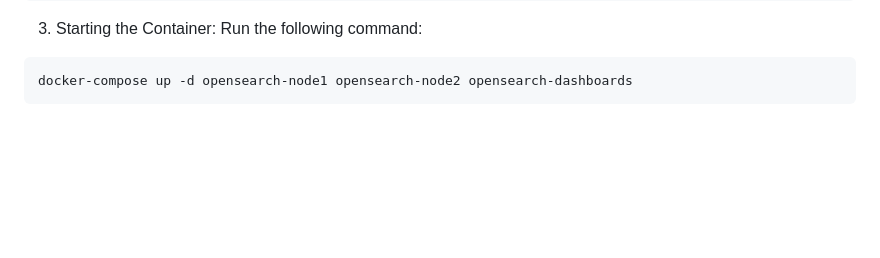
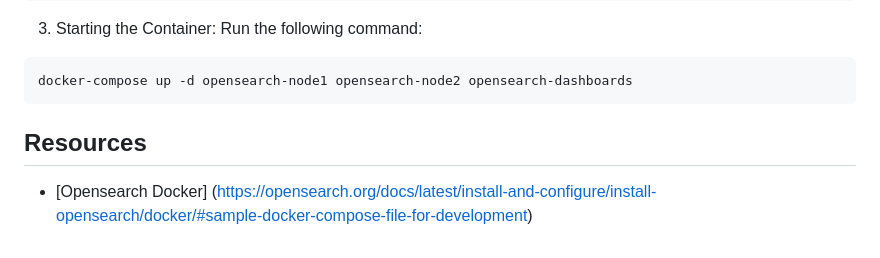
Before and after one commit to PollyPow/searchEngine, a Markdown page: README.md, the part around the change. Drawn GitHub-style; blank space fills up the shorter version.

````diff
--- a/README.md
+++ b/README.md
@@ -110,3 +110,5 @@ networks:
 ```bash
 docker-compose up -d opensearch-node1 opensearch-node2 opensearch-dashboards
 ```
+## Resources
+* [Opensearch Docker] (https://opensearch.org/docs/latest/install-and-configure/install-opensearch/docker/#sample-docker-compose-file-for-development)
````
